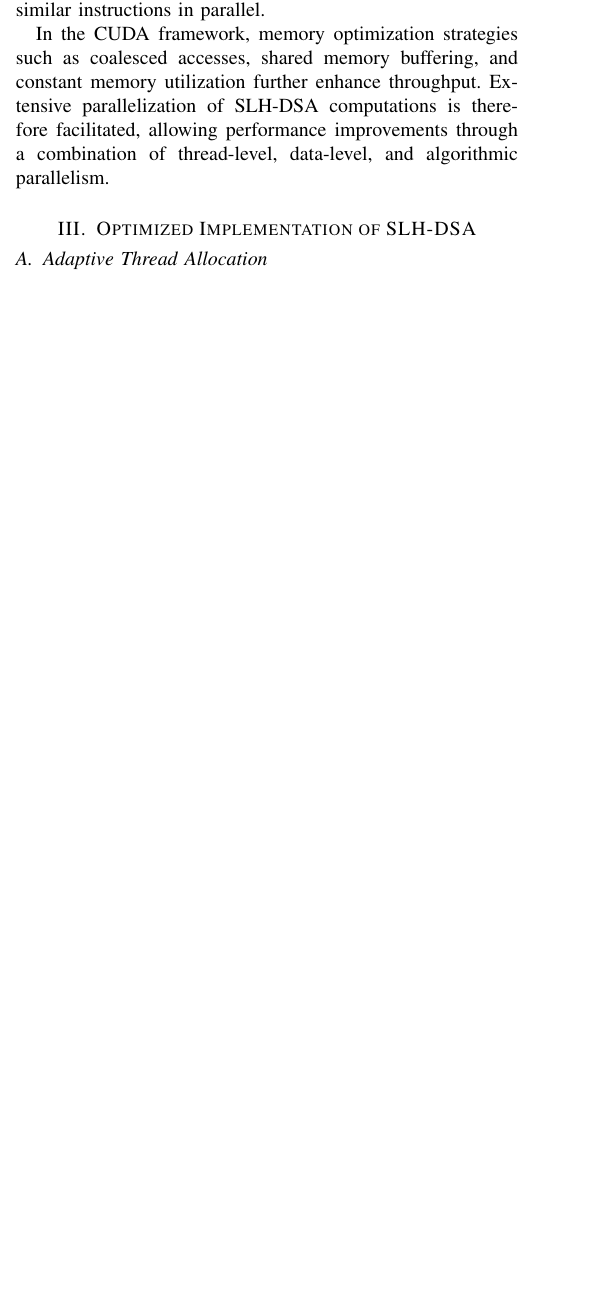
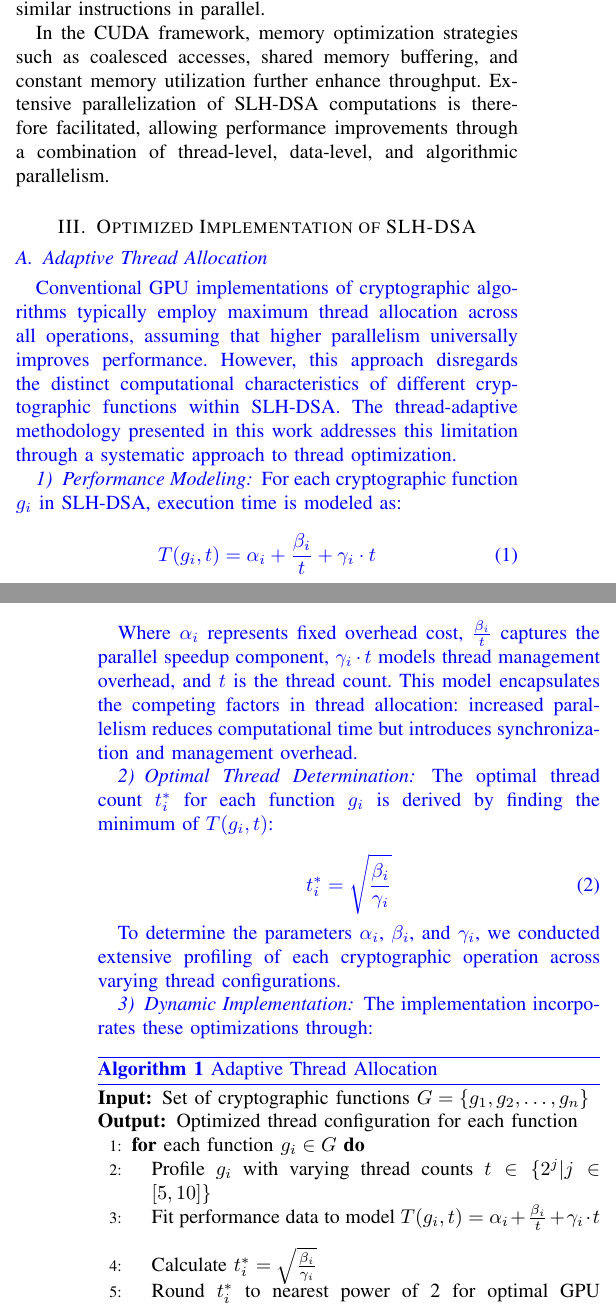
Before and after one commit to jiahaoxiang2000/ThirdPaper, a LaTeX paper (tex/index.tex): part of one column of page 2 of 3 before the commit and two parts of the columns of pages 2 and 3 of 4 after it, the two joined at a grey line, cut so that both start at the same text, the shorter picture padded with empty space. Compiled offline with pdfLaTeX.

Commit message:
feat(tex): add adaptive thread allocation methodology and performance modeling for SLH-DSA

```diff
--- a/tex/index.tex
+++ b/tex/index.tex
@@ -171,4 +171,55 @@ In the CUDA framework, memory optimization strategies such as coalesced accesses
 
 % TODO: here we think need use the one figure to show the all optimization architecture, and then use the subfigure to show the details of each part.
 
+\color{blue}
+
 \subsection{Adaptive Thread Allocation}
+
+Conventional GPU implementations of cryptographic algorithms typically employ maximum thread allocation across all operations, assuming that higher parallelism universally improves performance. However, this approach disregards the distinct computational characteristics of different cryptographic functions within SLH-DSA. The thread-adaptive methodology presented in this work addresses this limitation through a systematic approach to thread optimization.
+
+\subsubsection{Performance Modeling}
+
+For each cryptographic function $g_i$ in SLH-DSA, execution time is modeled as:
+
+\begin{equation}
+  T(g_i, t) = \alpha_i + \frac{\beta_i}{t} + \gamma_i \cdot t
+\end{equation}
+
+Where $\alpha_i$ represents fixed overhead cost, $\frac{\beta_i}{t}$ captures the parallel speedup component, $\gamma_i \cdot t$ models thread management overhead, and $t$ is the thread count. This model encapsulates the competing factors in thread allocation: increased parallelism reduces computational time but introduces synchronization and management overhead.
+
+\subsubsection{Optimal Thread Determination}
+
+The optimal thread count $t_i^*$ for each function $g_i$ is derived by finding the minimum of $T(g_i, t)$:
+
+\begin{equation}
+  t_i^* = \sqrt{\frac{\beta_i}{\gamma_i}}
+\end{equation}
+
+To determine the parameters $\alpha_i$, $\beta_i$, and $\gamma_i$, we conducted extensive profiling of each cryptographic operation across varying thread configurations.
+
+% This approach revealed that:
+
+% \begin{itemize}
+%   \item Tree traversal operations achieve optimal performance at 256 threads per block with 128 blocks, despite having access to significantly more hardware threads
+%   \item Hash operations within WOTS+ chains perform optimally with 64 threads per warp across 32 warps per block
+%   \item FORS signature generation benefits from higher thread counts (512 threads per block) due to its embarrassingly parallel structure
+% \end{itemize}
+
+% Experimental verification confirmed that these optimized thread allocations improve performance by up to 23\% compared to naive maximum-thread approaches, with keypair generation time reducing from 0.0022 to 0.0017 seconds per operation at scale.
+
+\subsubsection{Dynamic Implementation}
+
+The implementation incorporates these optimizations through:
+
+\begin{algorithm}
+  \caption{Adaptive Thread Allocation}
+  \begin{algorithmic}[1]
+    \REQUIRE Set of cryptographic functions $G = \{g_1, g_2, \ldots, g_n\}$
+    \ENSURE Optimized thread configuration for each function
+
+    \FOR{each function $g_i \in G$}
+    \STATE Profile $g_i$ with varying thread counts $t \in \{2^j | j \in [5, 10]\}$
+    \STATE Fit performance data to model $T(g_i, t) = \alpha_i + \frac{\beta_i}{t} + \gamma_i \cdot t$
+    \STATE Calculate $t_i^* = \sqrt{\frac{\beta_i}{\gamma_i}}$
+    \STATE Round $t_i^*$ to nearest power of 2 for optimal GPU scheduling
+    \ENDFOR
```
Also changed, not shown: tex/index.pdf, tex/index.tex (9 more changed lines).
